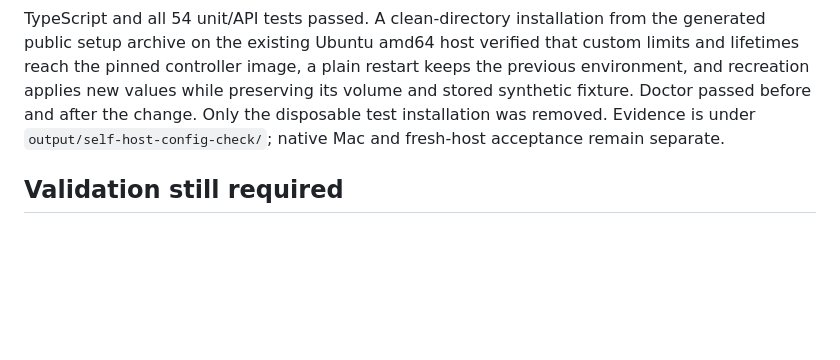
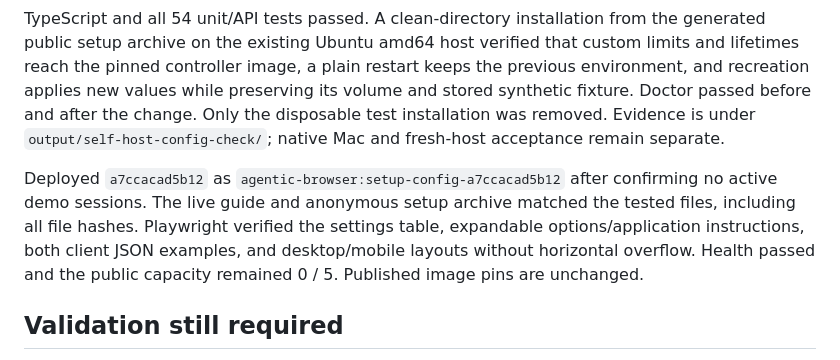
Before and after one commit to infrasika/agentic-browser, a Markdown page: docs/PROGRESS.md, the part around the change. GitHub-like rendering; blank space fills up the shorter version.

Commit message:
Record concise setup guide deployment verification

```diff
--- a/docs/PROGRESS.md
+++ b/docs/PROGRESS.md
@@ -73,6 +73,8 @@ Exposed `AB_MAX_SESSIONS_PER_MEMBER`, `AB_SESSION_TTL_SECONDS`, and `AB_SESSION_
 
 TypeScript and all 54 unit/API tests passed. A clean-directory installation from the generated public setup archive on the existing Ubuntu amd64 host verified that custom limits and lifetimes reach the pinned controller image, a plain restart keeps the previous environment, and recreation applies new values while preserving its volume and stored synthetic fixture. Doctor passed before and after the change. Only the disposable test installation was removed. Evidence is under `output/self-host-config-check/`; native Mac and fresh-host acceptance remain separate.
 
+Deployed `a7ccacad5b12` as `agentic-browser:setup-config-a7ccacad5b12` after confirming no active demo sessions. The live guide and anonymous setup archive matched the tested files, including all file hashes. Playwright verified the settings table, expandable options/application instructions, both client JSON examples, and desktop/mobile layouts without horizontal overflow. Health passed and the public capacity remained 0 / 5. Published image pins are unchanged.
+
 ## Validation still required
 
 - The user previously verified Mac deployment, but the newly published native arm64 image still needs its own physical Mac acceptance run. Linux ARM CI is not a substitute.
```
